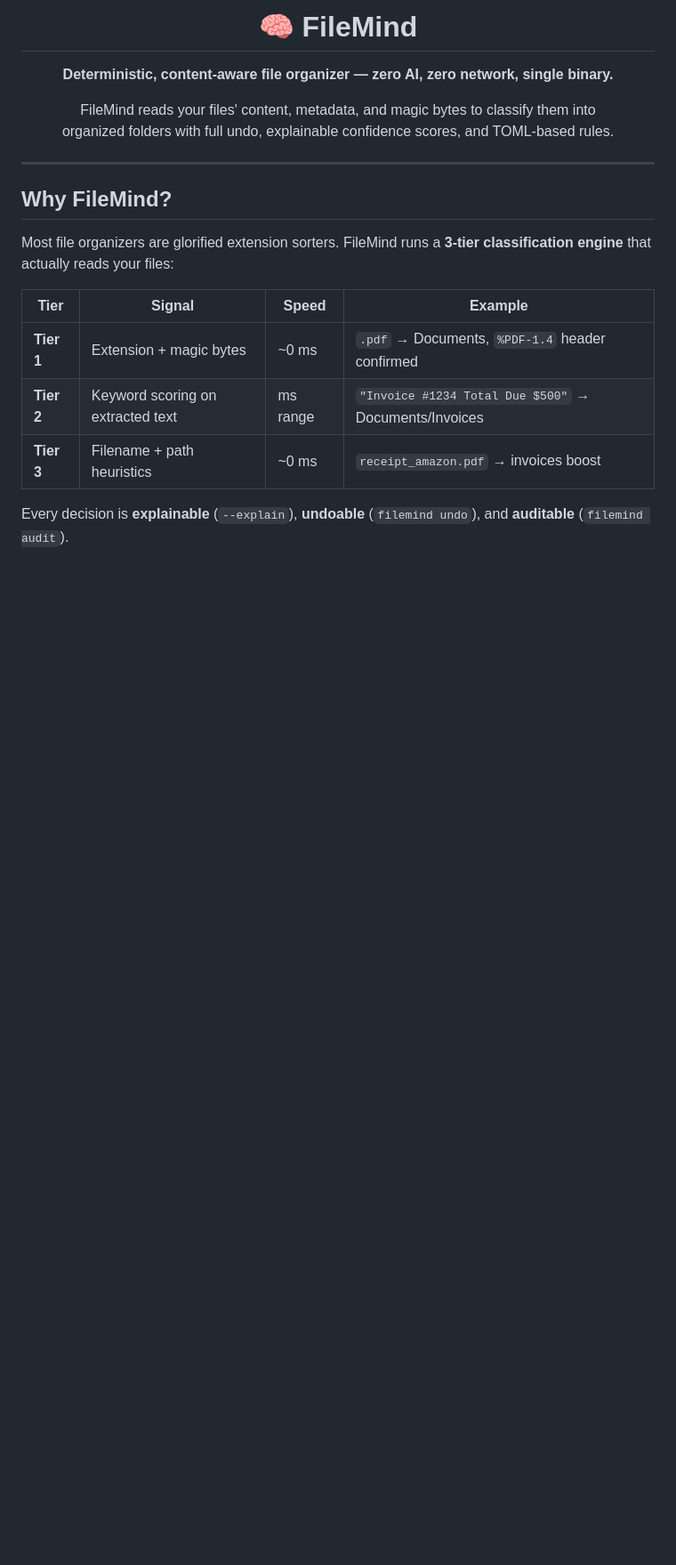
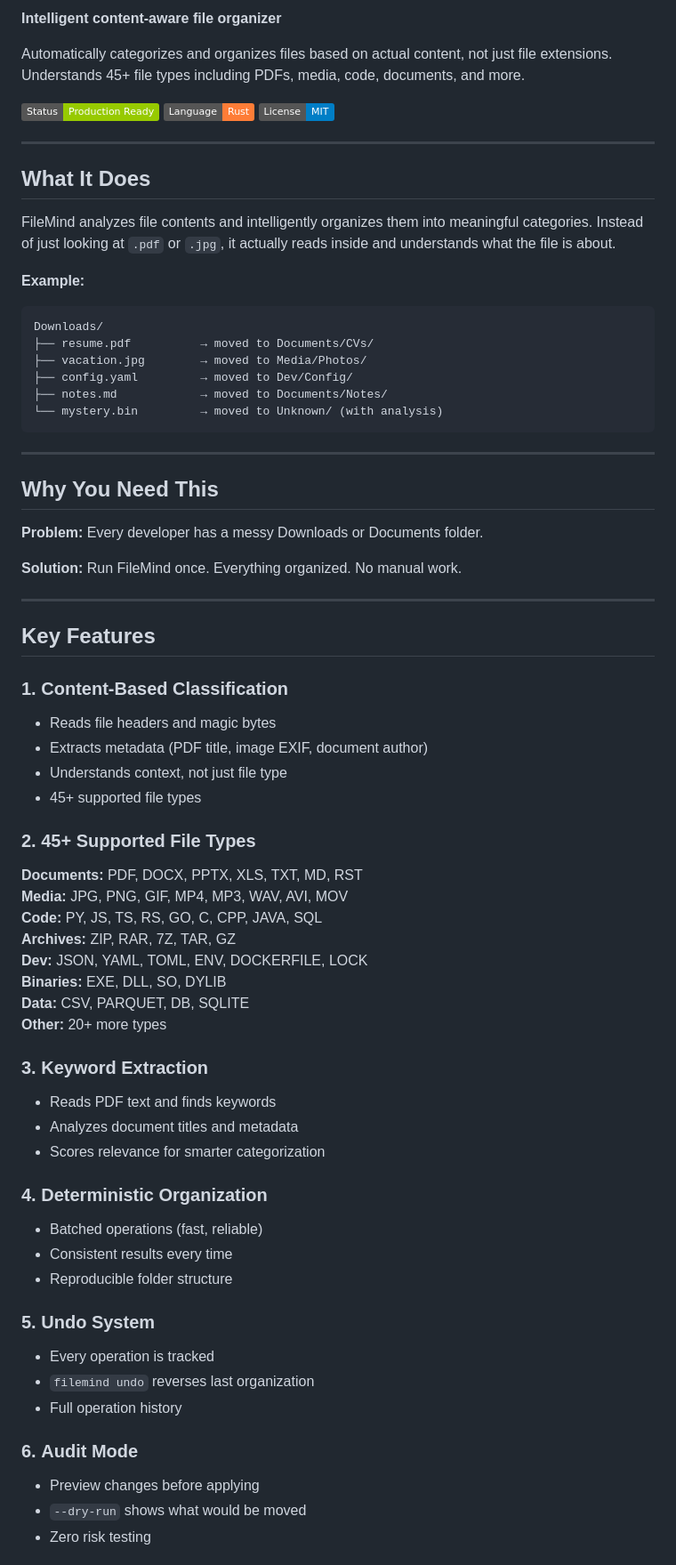
Before and after one commit to theoxfaber/filemind, a Markdown page: README.md, the part around one of its changes. Shown at 89% size. Rendered like a GitHub page; badges without logos; blank space fills up the shorter version.

Commit message:
Update README with comprehensive file organization system details

````diff
--- a/README.md
+++ b/README.md
@@ -7,27 +2,74 @@
 
-<h1 align="center">
-  🧠 FileMind
-</h1>
+**Intelligent content-aware file organizer**
 
-<p align="center">
-  <strong>Deterministic, content-aware file organizer — zero AI, zero network, single binary.</strong>
-</p>
+Automatically categorizes and organizes files based on actual content, not just file extensions. Understands 45+ file types including PDFs, media, code, documents, and more.
 
-<p align="center">
-  FileMind reads your files' content, metadata, and magic bytes to classify them into<br/>
-  organized folders with full undo, explainable confidence scores, and TOML-based rules.
-</p>
+![Status](https://img.shields.io/badge/Status-Production%20Ready-green)
+![Language](https://img.shields.io/badge/Language-Rust-orange)
+![License](https://img.shields.io/badge/License-MIT-blue)
 
 ---
 
-## Why FileMind?
+## What It Does
 
-Most file organizers are glorified extension sorters.  FileMind runs a **3-tier classification engine** that actually reads your files:
+FileMind analyzes file contents and intelligently organizes them into meaningful categories. Instead of just looking at `.pdf` or `.jpg`, it actually reads inside and understands what the file is about.
 
-| Tier | Signal | Speed | Example |
-|------|--------|-------|---------|
-| **Tier 1** | Extension + magic bytes | ~0 ms | `.pdf` → Documents, `%PDF-1.4` header confirmed |
-| **Tier 2** | Keyword scoring on extracted text | ms range | `"Invoice #1234 Total Due $500"` → Documents/Invoices |
-| **Tier 3** | Filename + path heuristics | ~0 ms | `receipt_amazon.pdf` → invoices boost |
+**Example:**
+```
+Downloads/
+├── resume.pdf          → moved to Documents/CVs/
+├── vacation.jpg        → moved to Media/Photos/
+├── config.yaml         → moved to Dev/Config/
+├── notes.md            → moved to Documents/Notes/
+└── mystery.bin         → moved to Unknown/ (with analysis)
+```
 
-Every decision is **explainable** (`--explain`), **undoable** (`filemind undo`), and **auditable** (`filemind audit`).
+---
+
+## Why You Need This
+
+**Problem:** Every developer has a messy Downloads or Documents folder.
+
+**Solution:** Run FileMind once. Everything organized. No manual work.
+
+---
+
+## Key Features
+
+### 1. **Content-Based Classification**
+- Reads file headers and magic bytes
+- Extracts metadata (PDF title, image EXIF, document author)
+- Understands context, not just file type
+- 45+ supported file types
+
+### 2. **45+ Supported File Types**
+
+**Documents:** PDF, DOCX, PPTX, XLS, TXT, MD, RST
+**Media:** JPG, PNG, GIF, MP4, MP3, WAV, AVI, MOV
+**Code:** PY, JS, TS, RS, GO, C, CPP, JAVA, SQL
+**Archives:** ZIP, RAR, 7Z, TAR, GZ
+**Dev:** JSON, YAML, TOML, ENV, DOCKERFILE, LOCK
+**Binaries:** EXE, DLL, SO, DYLIB
+**Data:** CSV, PARQUET, DB, SQLITE
+**Other:** 20+ more types
+
+### 3. **Keyword Extraction**
+- Reads PDF text and finds keywords
+- Analyzes document titles and metadata
+- Scores relevance for smarter categorization
+
+### 4. **Deterministic Organization**
+- Batched operations (fast, reliable)
+- Consistent results every time
+- Reproducible folder structure
+
+### 5. **Undo System**
+- Every operation is tracked
+- `filemind undo` reverses last organization
+- Full operation history
+
+### 6. **Audit Mode**
+- Preview changes before applying
+- `--dry-run` shows what would be moved
+- Zero risk testing
+
````
Also changed, not shown: other parts of README.md (+296 -159 lines).
